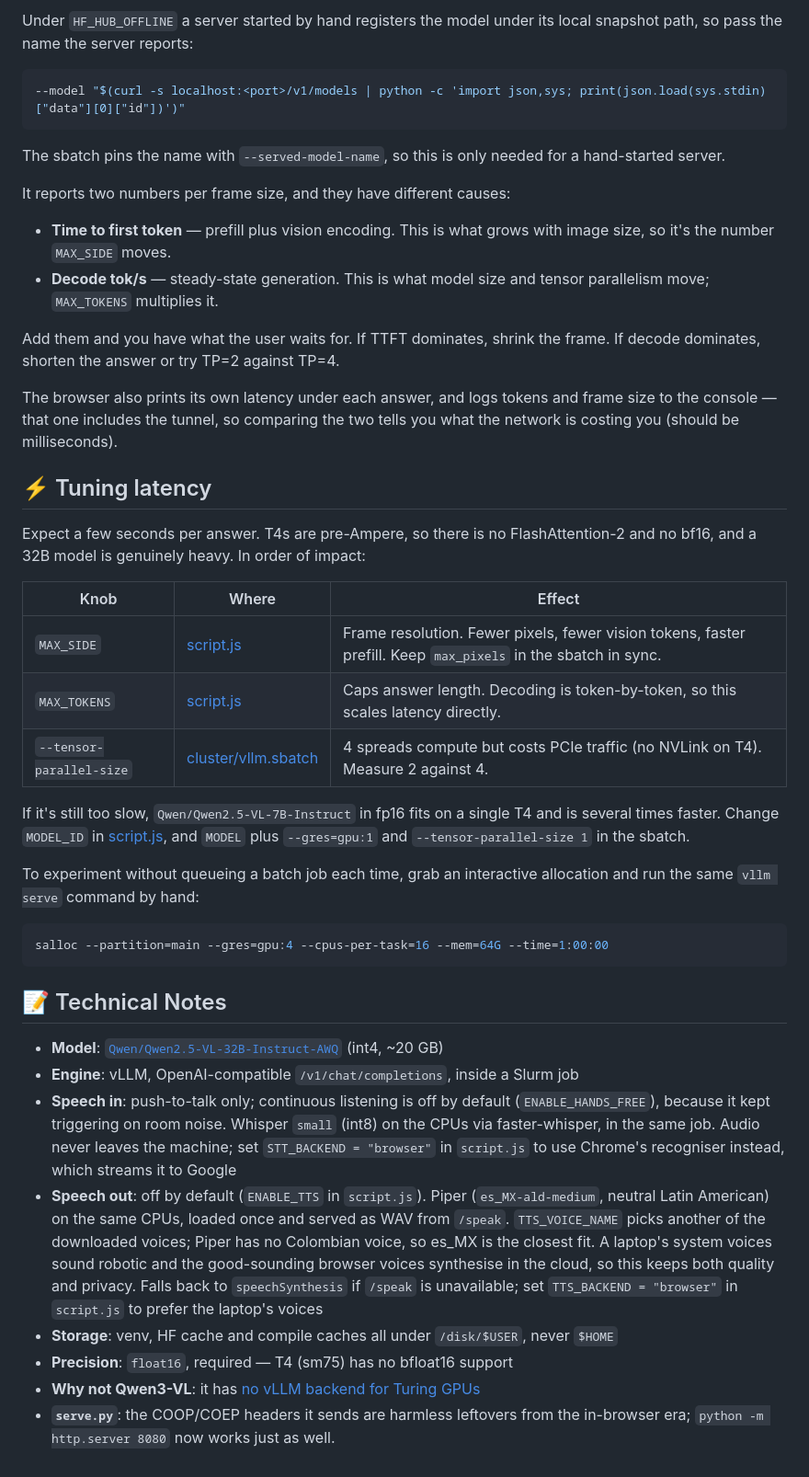
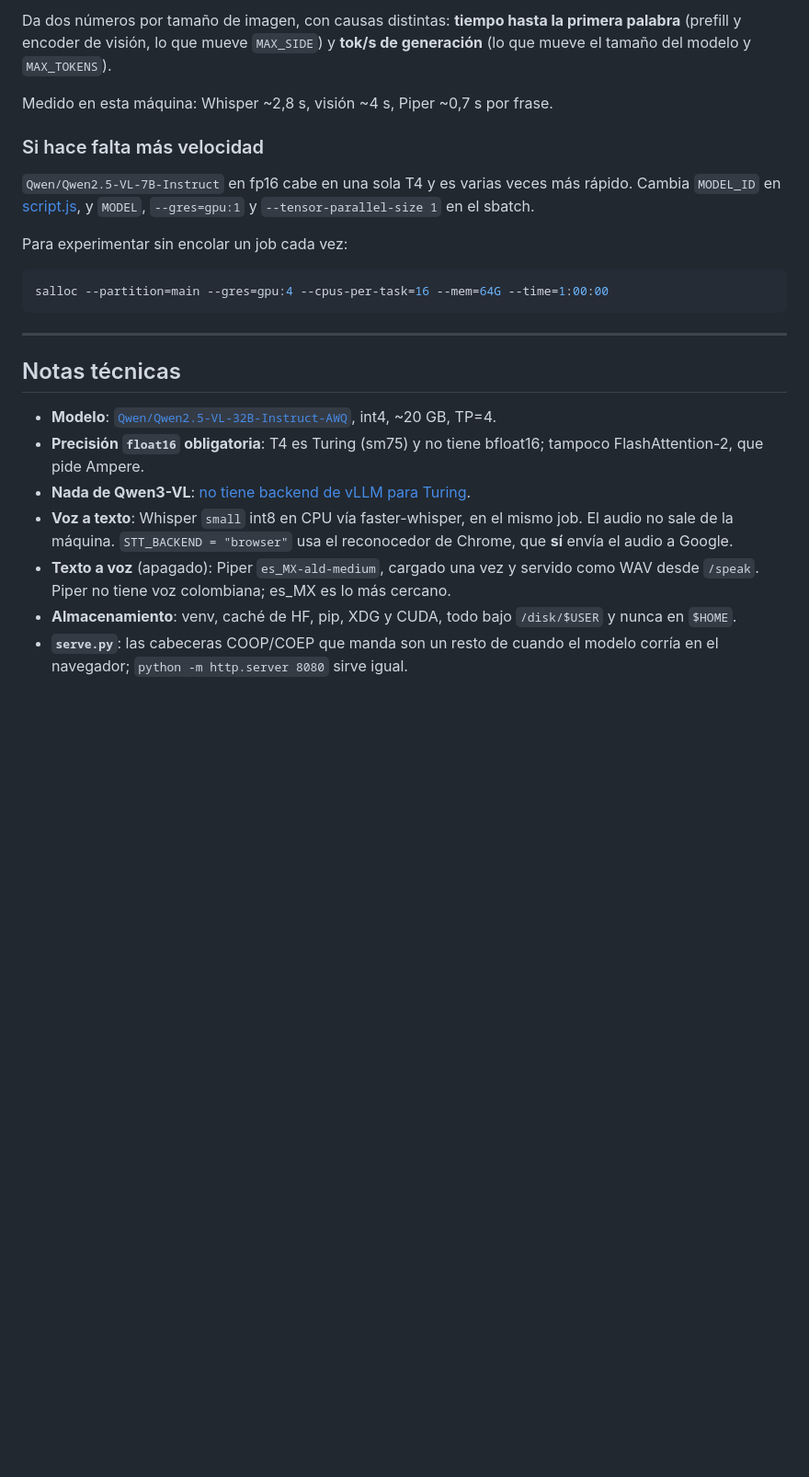
Before and after one commit to JJCG25/demo_NLP2, a Markdown page: README.md, the part around one of its changes. Shown at 92% size. GitHub-like rendering; blank space fills up the shorter version.

````diff
--- a/README.md
+++ b/README.md
@@ -91,64 +159,37 @@ python cluster/bench.py --port <port> --sweep 512,768,1024   # find the knee
 ```
 
-Under `HF_HUB_OFFLINE` a server started by hand registers the model under its
-local snapshot path, so pass the name the server reports:
-```bash
---model "$(curl -s localhost:<port>/v1/models | python -c 'import json,sys; print(json.load(sys.stdin)["data"][0]["id"])')"
-```
-The sbatch pins the name with `--served-model-name`, so this is only needed for
-a hand-started server.
+Da dos números por tamaño de imagen, con causas distintas: **tiempo hasta la
+primera palabra** (prefill y encoder de visión, lo que mueve `MAX_SIDE`) y
+**tok/s de generación** (lo que mueve el tamaño del modelo y `MAX_TOKENS`).
 
-It reports two numbers per frame size, and they have different causes:
+Medido en esta máquina: Whisper ~2,8 s, visión ~4 s, Piper ~0,7 s por frase.
 
-- **Time to first token** — prefill plus vision encoding. This is what grows
-  with image size, so it's the number `MAX_SIDE` moves.
-- **Decode tok/s** — steady-state generation. This is what model size and
-  tensor parallelism move; `MAX_TOKENS` multiplies it.
+### Si hace falta más velocidad
 
-Add them and you have what the user waits for. If TTFT dominates, shrink the
-frame. If decode dominates, shorten the answer or try TP=2 against TP=4.
+`Qwen/Qwen2.5-VL-7B-Instruct` en fp16 cabe en una sola T4 y es varias veces más
+rápido. Cambia `MODEL_ID` en [script.js](script.js), y `MODEL`, `--gres=gpu:1` y
+`--tensor-parallel-size 1` en el sbatch.
 
-The browser also prints its own latency under each answer, and logs tokens and
-frame size to the console — that one includes the tunnel, so comparing the two
-tells you what the network is costing you (should be milliseconds).
+Para experimentar sin encolar un job cada vez:
 
-## ⚡ Tuning latency
-Expect a few seconds per answer. T4s are pre-Ampere, so there is no
-FlashAttention-2 and no bf16, and a 32B model is genuinely heavy. In order of
-impact:
-
-| Knob | Where | Effect |
-|---|---|---|
-| `MAX_SIDE` | [script.js](script.js) | Frame resolution. Fewer pixels, fewer vision tokens, faster prefill. Keep `max_pixels` in the sbatch in sync. |
-| `MAX_TOKENS` | [script.js](script.js) | Caps answer length. Decoding is token-by-token, so this scales latency directly. |
-| `--tensor-parallel-size` | [cluster/vllm.sbatch](cluster/vllm.sbatch) | 4 spreads compute but costs PCIe traffic (no NVLink on T4). Measure 2 against 4. |
-
-If it's still too slow, `Qwen/Qwen2.5-VL-7B-Instruct` in fp16 fits on a single
-T4 and is several times faster. Change `MODEL_ID` in [script.js](script.js), and
-`MODEL` plus `--gres=gpu:1` and `--tensor-parallel-size 1` in the sbatch.
-
-To experiment without queueing a batch job each time, grab an interactive
-allocation and run the same `vllm serve` command by hand:
 ```bash
 salloc --partition=main --gres=gpu:4 --cpus-per-task=16 --mem=64G --time=1:00:00
 ```
 
-## 📝 Technical Notes
-- **Model**: [`Qwen/Qwen2.5-VL-32B-Instruct-AWQ`](https://huggingface.co/Qwen/Qwen2.5-VL-32B-Instruct-AWQ) (int4, ~20 GB)
-- **Engine**: vLLM, OpenAI-compatible `/v1/chat/completions`, inside a Slurm job
-- **Speech in**: push-to-talk only; continuous listening is off by default
-  (`ENABLE_HANDS_FREE`), because it kept triggering on room noise. Whisper `small` (int8) on the CPUs via faster-whisper, in the
-  same job. Audio never leaves the machine; set `STT_BACKEND = "browser"` in
-  `script.js` to use Chrome's recogniser instead, which streams it to Google
-- **Speech out**: off by default (`ENABLE_TTS` in `script.js`). Piper (`es_MX-ald-medium`, neutral Latin American) on the same
-  CPUs, loaded once and served as WAV from `/speak`. `TTS_VOICE_NAME` picks
-  another of the downloaded voices; Piper has no Colombian voice, so es_MX is the
-  closest fit. A laptop's system voices sound robotic and the good-sounding
-  browser voices synthesise in the cloud, so this keeps both quality and privacy.
-  Falls back to `speechSynthesis` if `/speak` is unavailable; set
-  `TTS_BACKEND = "browser"` in `script.js` to prefer the laptop's voices
-- **Storage**: venv, HF cache and compile caches all under `/disk/$USER`, never `$HOME`
-- **Precision**: `float16`, required — T4 (sm75) has no bfloat16 support
-- **Why not Qwen3-VL**: it has [no vLLM backend for Turing GPUs](https://github.com/vllm-project/vllm/issues/29743)
-- **`serve.py`**: the COOP/COEP headers it sends are harmless leftovers from the
-  in-browser era; `python -m http.server 8080` now works just as well.
+---
+
+## Notas técnicas
+
+- **Modelo**: [`Qwen/Qwen2.5-VL-32B-Instruct-AWQ`](https://huggingface.co/Qwen/Qwen2.5-VL-32B-Instruct-AWQ), int4, ~20 GB, TP=4.
+- **Precisión `float16` obligatoria**: T4 es Turing (sm75) y no tiene bfloat16;
+  tampoco FlashAttention-2, que pide Ampere.
+- **Nada de Qwen3-VL**: [no tiene backend de vLLM para Turing](https://github.com/vllm-project/vllm/issues/29743).
+- **Voz a texto**: Whisper `small` int8 en CPU vía faster-whisper, en el mismo
+  job. El audio no sale de la máquina. `STT_BACKEND = "browser"` usa el
+  reconocedor de Chrome, que **sí** envía el audio a Google.
+- **Texto a voz** (apagado): Piper `es_MX-ald-medium`, cargado una vez y servido
+  como WAV desde `/speak`. Piper no tiene voz colombiana; es_MX es lo más cercano.
+- **Almacenamiento**: venv, caché de HF, pip, XDG y CUDA, todo bajo `/disk/$USER`
+  y nunca en `$HOME`.
+- **`serve.py`**: las cabeceras COOP/COEP que manda son un resto de cuando el
+  modelo corría en el navegador; `python -m http.server 8080` sirve igual.
````
Also changed, not shown: other parts of README.md (+126 -58 lines).
